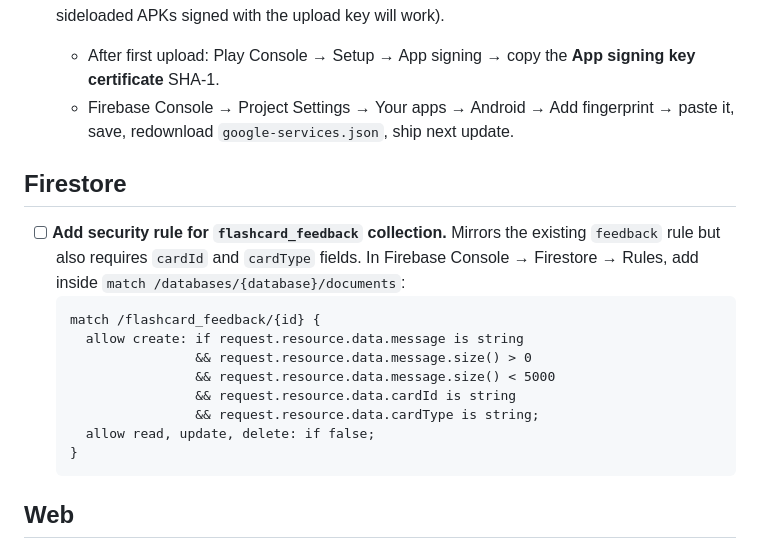
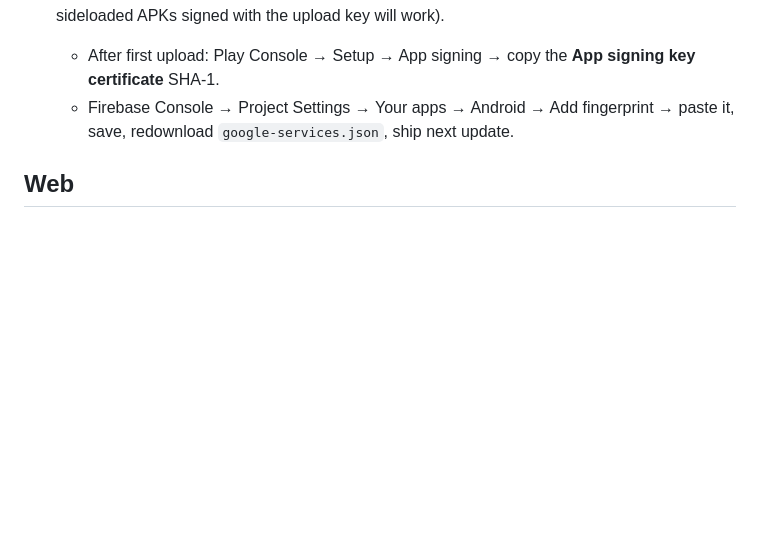
Before and after one commit to tspaightm/leetcards, a Markdown page: TODO.md, the part around the change. Rendered like a GitHub page; blank space fills up the shorter version.

Commit message:
Removing flashcard feedback todo.

````diff
--- a/TODO.md
+++ b/TODO.md
@@ -26,20 +26,6 @@ Cross-cutting tasks that don't have a natural home in code. For code-local remin
   - After first upload: Play Console → Setup → App signing → copy the **App signing key certificate** SHA-1.
   - Firebase Console → Project Settings → Your apps → Android → Add fingerprint → paste it, save, redownload `google-services.json`, ship next update.
 
-## Firestore
-
-- [ ] **Add security rule for `flashcard_feedback` collection.** Mirrors the existing `feedback` rule but also requires `cardId` and `cardType` fields. In Firebase Console → Firestore → Rules, add inside `match /databases/{database}/documents`:
-  ```
-  match /flashcard_feedback/{id} {
-    allow create: if request.resource.data.message is string
-                  && request.resource.data.message.size() > 0
-                  && request.resource.data.message.size() < 5000
-                  && request.resource.data.cardId is string
-                  && request.resource.data.cardType is string;
-    allow read, update, delete: if false;
-  }
-  ```
-
 ## Web
 
 - [ ] **Generate properly sized PWA icons before shipping web.** All four icon slots in [web/icons/](web/icons/) currently hold the same 109 KB `app_icon.png` copy. Works in browsers (they scale), but suboptimal:
````
